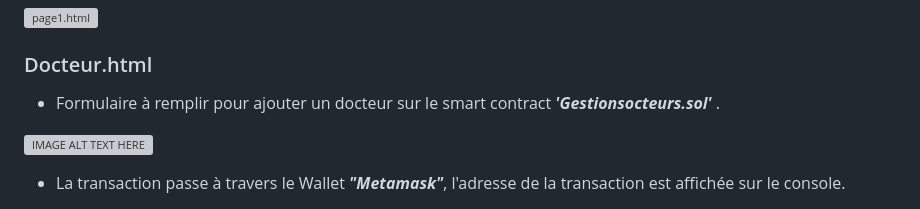
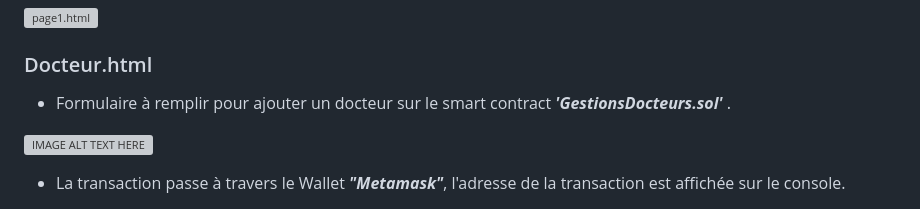
Before and after one commit to MaryemHadjWannes/Initiation-Stage-PFE, a Markdown page: README.md, the part around one of its changes. GitHub-like rendering; grey boxes are pictures that could not be loaded.

```diff
--- a/README.md
+++ b/README.md
@@ -63,7 +63,7 @@ const adminPassword = "admin123"; // remplacez par votre password d'admin
 
 ### Docteur.html
 
-- Formulaire à remplir pour ajouter un docteur sur le smart contract ***'Gestionsocteurs.sol'*** .
+- Formulaire à remplir pour ajouter un docteur sur le smart contract ***'GestionsDocteurs.sol'*** .
 
 ![IMAGE ALT TEXT HERE](https://github.com/MaryemHadjWannes/Stage-PFE-CRNS/blob/master/captures%20projet/formDocteur.png)
 
```
Also changed, not shown: other parts of README.md (+1 -1 lines).
